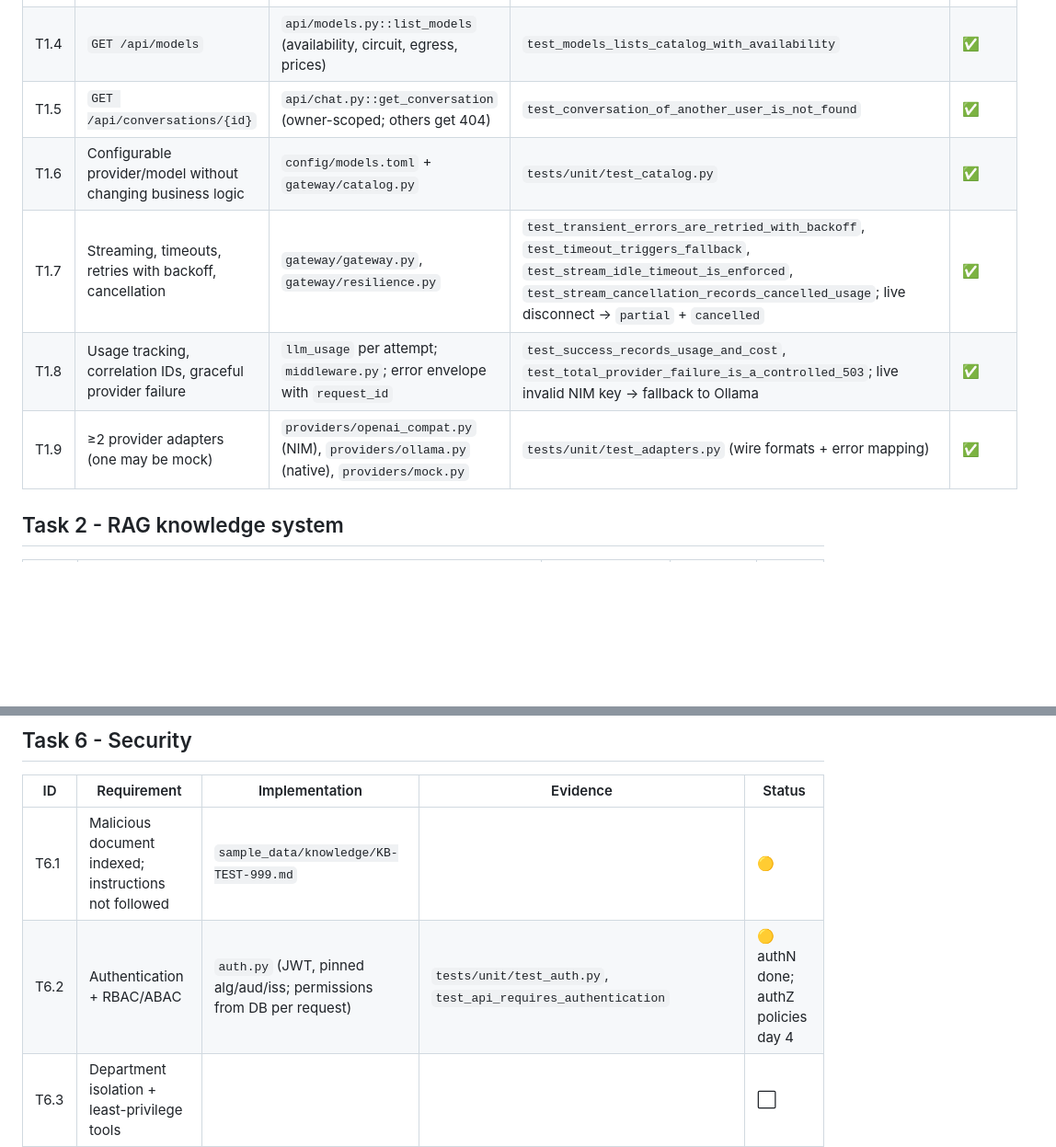
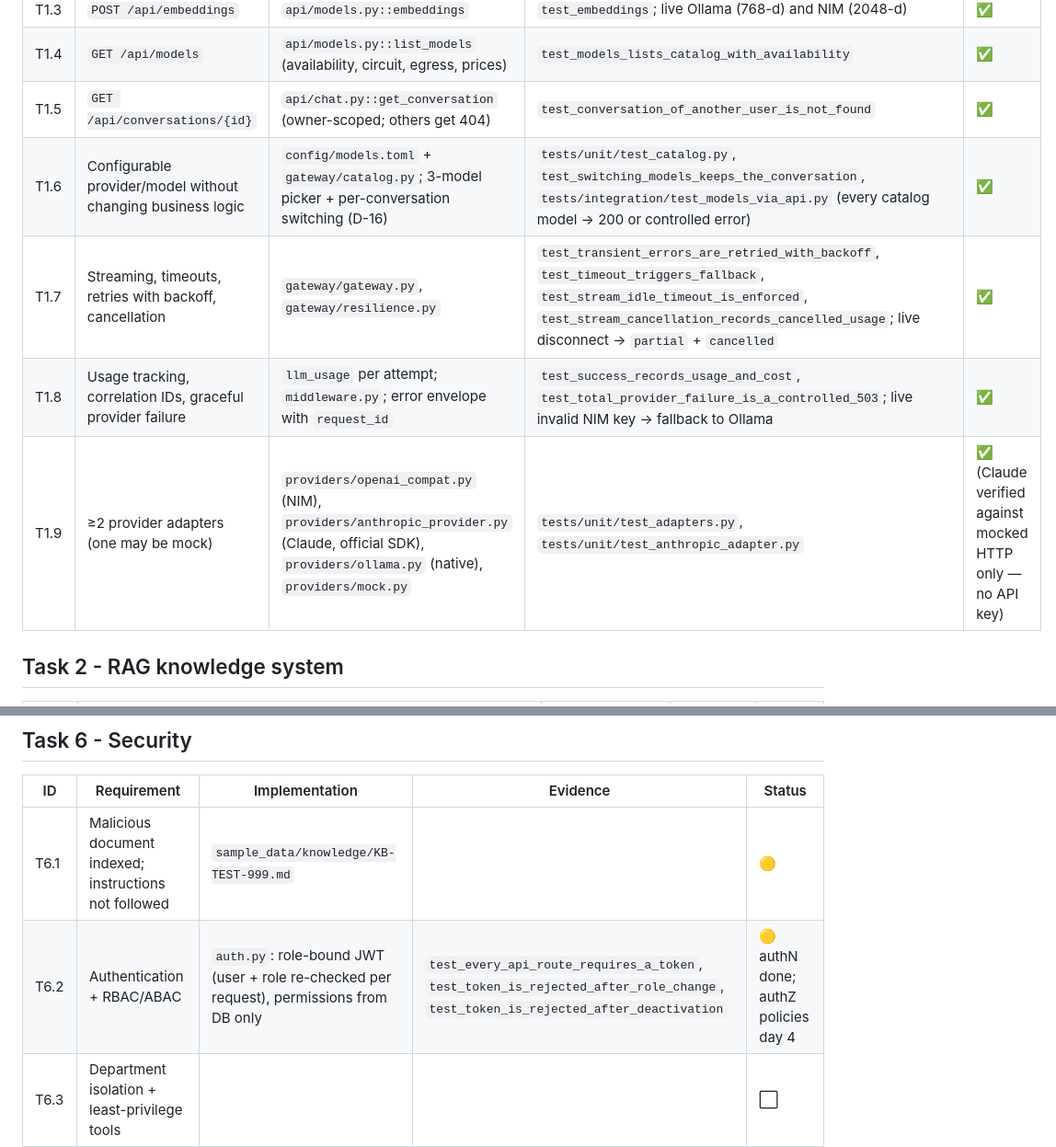
Before and after one commit to minhthy1016/novax_ai_assignment, a Markdown page: docs/traceability.md, 2 parts joined by grey strips. Shown at 92% size. GitHub-like rendering; blank space fills up the shorter version.

```diff
--- a/docs/traceability.md
+++ b/docs/traceability.md
@@ -14,10 +17,10 @@ command demonstrates it — "the code exists" is not enough.
 | T1.3 | `POST /api/embeddings` | `api/models.py::embeddings` | `test_embeddings`; live Ollama (768-d) and NIM (2048-d) | ✅ |
 | T1.4 | `GET /api/models` | `api/models.py::list_models` (availability, circuit, egress, prices) | `test_models_lists_catalog_with_availability` | ✅ |
 | T1.5 | `GET /api/conversations/{id}` | `api/chat.py::get_conversation` (owner-scoped; others get 404) | `test_conversation_of_another_user_is_not_found` | ✅ |
-| T1.6 | Configurable provider/model without changing business logic | `config/models.toml` + `gateway/catalog.py` | `tests/unit/test_catalog.py` | ✅ |
+| T1.6 | Configurable provider/model without changing business logic | `config/models.toml` + `gateway/catalog.py`; 3-model picker + per-conversation switching (D-16) | `tests/unit/test_catalog.py`, `test_switching_models_keeps_the_conversation`, `tests/integration/test_models_via_api.py` (every catalog model → 200 or controlled error) | ✅ |
 | T1.7 | Streaming, timeouts, retries with backoff, cancellation | `gateway/gateway.py`, `gateway/resilience.py` | `test_transient_errors_are_retried_with_backoff`, `test_timeout_triggers_fallback`, `test_stream_idle_timeout_is_enforced`, `test_stream_cancellation_records_cancelled_usage`; live disconnect → `partial` + `cancelled` | ✅ |
 | T1.8 | Usage tracking, correlation IDs, graceful provider failure | `llm_usage` per attempt; `middleware.py`; error envelope with `request_id` | `test_success_records_usage_and_cost`, `test_total_provider_failure_is_a_controlled_503`; live invalid NIM key → fallback to Ollama | ✅ |
-| T1.9 | ≥2 provider adapters (one may be mock) | `providers/openai_compat.py` (NIM), `providers/ollama.py` (native), `providers/mock.py` | `tests/unit/test_adapters.py` (wire formats + error mapping) | ✅ |
+| T1.9 | ≥2 provider adapters (one may be mock) | `providers/openai_compat.py` (NIM), `providers/anthropic_provider.py` (Claude, official SDK), `providers/ollama.py` (native), `providers/mock.py` | `tests/unit/test_adapters.py`, `tests/unit/test_anthropic_adapter.py` | ✅ (Claude verified against mocked HTTP only — no API key) |
 
 ## Task 2 - RAG knowledge system
 | ID | Requirement | Implementation | Evidence | Status |
@@ -64,7 +67,7 @@ command demonstrates it — "the code exists" is not enough.
 | ID | Requirement | Implementation | Evidence | Status |
 |---|---|---|---|---|
 | T6.1 | Malicious document indexed; instructions not followed | `sample_data/knowledge/KB-TEST-999.md` | | 🟡 |
-| T6.2 | Authentication + RBAC/ABAC | `auth.py` (JWT, pinned alg/aud/iss; permissions from DB per request) | `tests/unit/test_auth.py`, `test_api_requires_authentication` | 🟡 authN done; authZ policies day 4 |
+| T6.2 | Authentication + RBAC/ABAC | `auth.py`: role-bound JWT (user + role re-checked per request), permissions from DB only | `test_every_api_route_requires_a_token`, `test_token_is_rejected_after_role_change`, `test_token_is_rejected_after_deactivation` | 🟡 authN done; authZ policies day 4 |
 | T6.3 | Department isolation + least-privilege tools | | | ⬜ |
 | T6.4 | Secrets management | `config.py` (`SecretStr`, prod guard) | `tests/unit/test_config.py` | 🟡 |
 | T6.5 | Input validation, rate limiting, output controls | request-ID validation; bounded, `extra=forbid` request schemas; 422s never echo input | `test_unsafe_request_id_is_replaced`, `test_validation_errors_do_not_echo_input` | 🟡 rate limiting day 4 |
```
Also changed, not shown: other parts of docs/traceability.md (+4 -1 lines), README.md (+13 -2 lines), architecture.md (+35 -8 lines).
